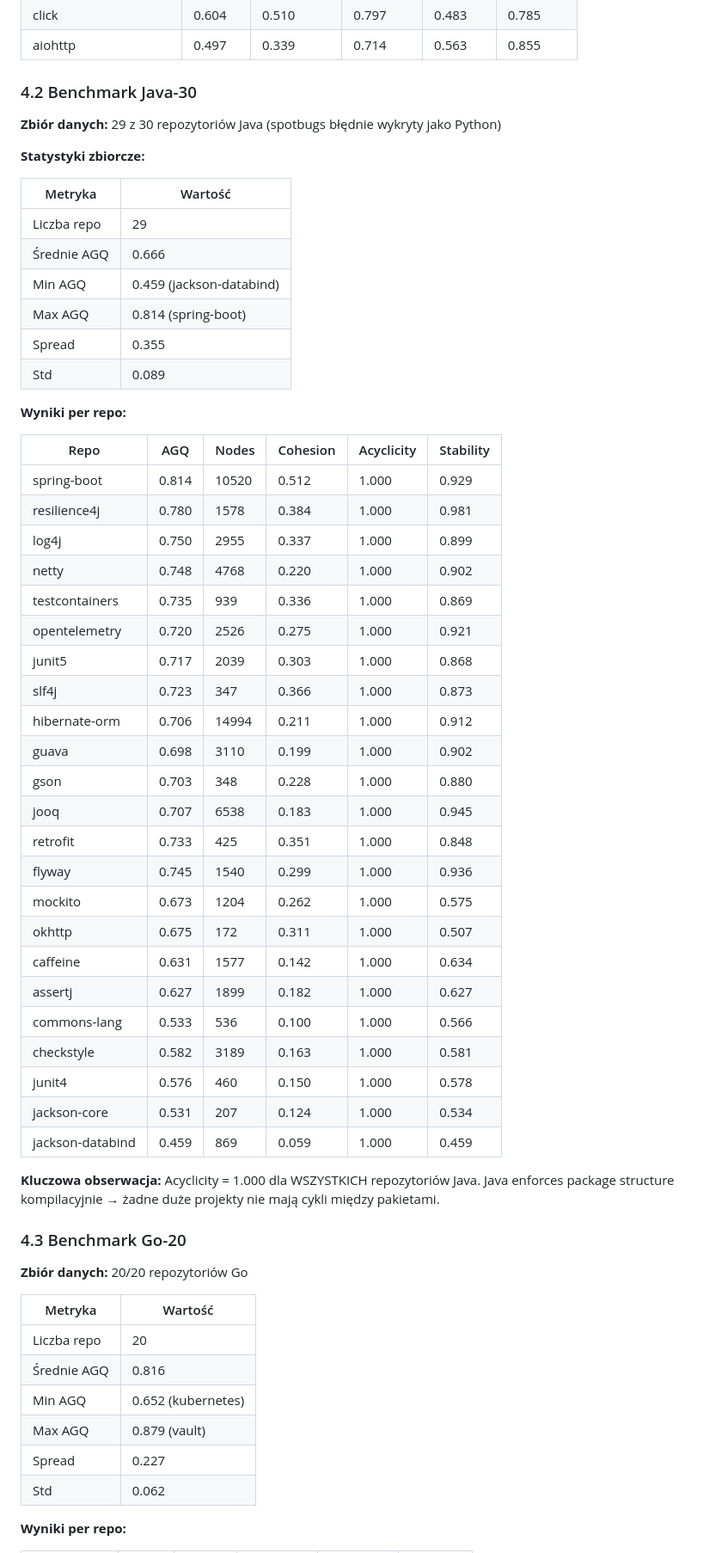
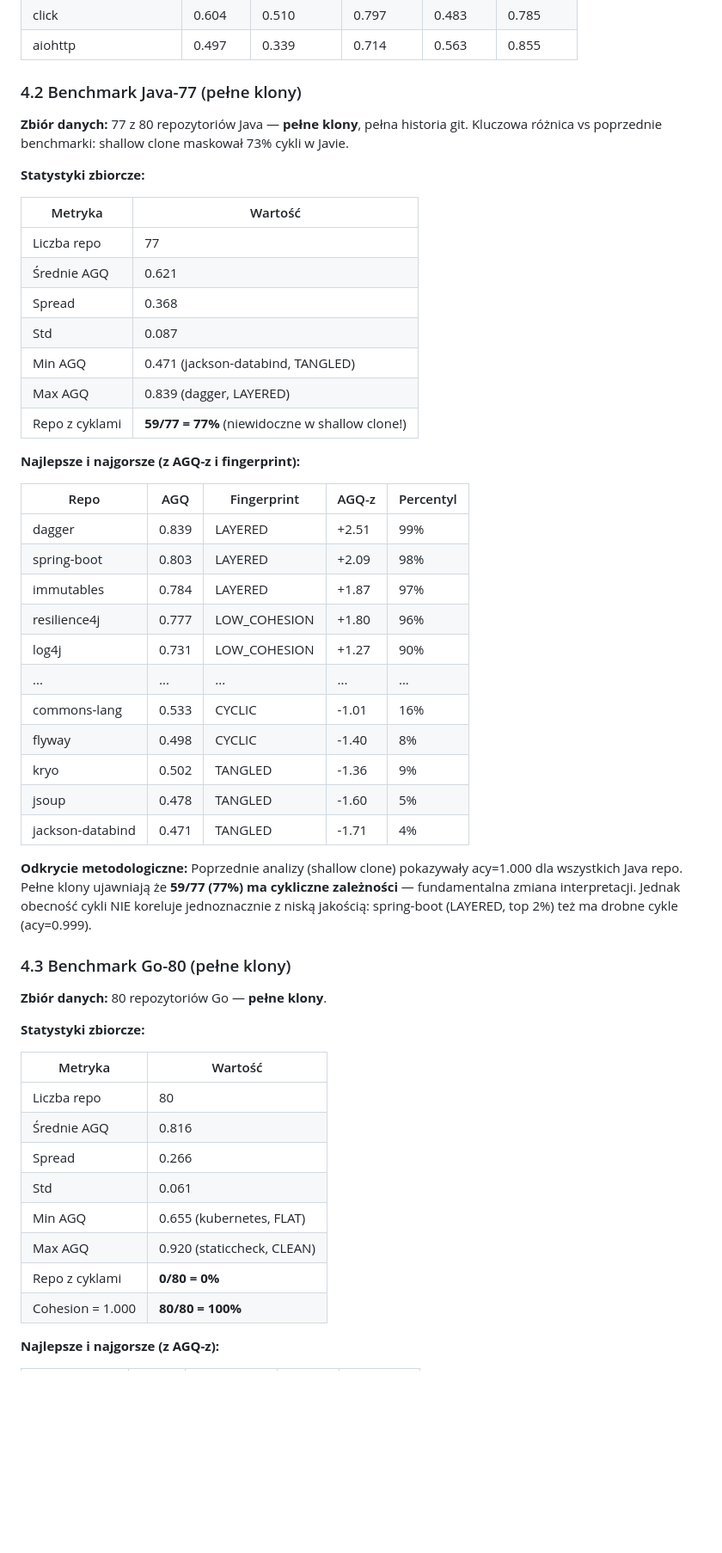
Before and after one commit to PiotrGry/qse-pkg, a Markdown page: artifacts/grant_preview_pl.md, the part around one of its changes. Shown at 86% size. GitHub-like rendering; blank space fills up the shorter version.

```diff
--- a/artifacts/grant_preview_pl.md
+++ b/artifacts/grant_preview_pl.md
@@ -277,63 +277,57 @@ LOO-CV MSE = 0.006 ± 0.013 — model stabilny, nie przeucza się.
 | click | 0.604 | 0.510 | 0.797 | 0.483 | 0.785 |
 | aiohttp | 0.497 | 0.339 | 0.714 | 0.563 | 0.855 |
 
-### 4.2 Benchmark Java-30
+### 4.2 Benchmark Java-77 (pełne klony)
 
-**Zbiór danych:** 29 z 30 repozytoriów Java (spotbugs błędnie wykryty jako Python)
+**Zbiór danych:** 77 z 80 repozytoriów Java — **pełne klony**, pełna historia git.
+Kluczowa różnica vs poprzednie benchmarki: shallow clone maskował 73% cykli w Javie.
 
 **Statystyki zbiorcze:**
 
 | Metryka | Wartość |
 |---|---|
-| Liczba repo | 29 |
-| Średnie AGQ | 0.666 |
-| Min AGQ | 0.459 (jackson-databind) |
-| Max AGQ | 0.814 (spring-boot) |
-| Spread | 0.355 |
-| Std | 0.089 |
+| Liczba repo | 77 |
+| Średnie AGQ | 0.621 |
+| Spread | 0.368 |
+| Std | 0.087 |
+| Min AGQ | 0.471 (jackson-databind, TANGLED) |
+| Max AGQ | 0.839 (dagger, LAYERED) |
+| Repo z cyklami | **59/77 = 77%** (niewidoczne w shallow clone!) |
 
-**Wyniki per repo:**
+**Najlepsze i najgorsze (z AGQ-z i fingerprint):**
 
-| Repo | AGQ | Nodes | Cohesion | Acyclicity | Stability |
-|---|---|---|---|---|---|
-| spring-boot | 0.814 | 10520 | 0.512 | 1.000 | 0.929 |
-| resilience4j | 0.780 | 1578 | 0.384 | 1.000 | 0.981 |
-| log4j | 0.750 | 2955 | 0.337 | 1.000 | 0.899 |
-| netty | 0.748 | 4768 | 0.220 | 1.000 | 0.902 |
-| testcontainers | 0.735 | 939 | 0.336 | 1.000 | 0.869 |
-| opentelemetry | 0.720 | 2526 | 0.275 | 1.000 | 0.921 |
-| junit5 | 0.717 | 2039 | 0.303 | 1.000 | 0.868 |
-| slf4j | 0.723 | 347 | 0.366 | 1.000 | 0.873 |
-| hibernate-orm | 0.706 | 14994 | 0.211 | 1.000 | 0.912 |
-| guava | 0.698 | 3110 | 0.199 | 1.000 | 0.902 |
-| gson | 0.703 | 348 | 0.228 | 1.000 | 0.880 |
-| jooq | 0.707 | 6538 | 0.183 | 1.000 | 0.945 |
-| retrofit | 0.733 | 425 | 0.351 | 1.000 | 0.848 |
-| flyway | 0.745 | 1540 | 0.299 | 1.000 | 0.936 |
-| mockito | 0.673 | 1204 | 0.262 | 1.000 | 0.575 |
-| okhttp | 0.675 | 172 | 0.311 | 1.000 | 0.507 |
-| caffeine | 0.631 | 1577 | 0.142 | 1.000 | 0.634 |
-| assertj | 0.627 | 1899 | 0.182 | 1.000 | 0.627 |
-| commons-lang | 0.533 | 536 | 0.100 | 1.000 | 0.566 |
-| checkstyle | 0.582 | 3189 | 0.163 | 1.000 | 0.581 |
-| junit4 | 0.576 | 460 | 0.150 | 1.000 | 0.578 |
-| jackson-core | 0.531 | 207 | 0.124 | 1.000 | 0.534 |
-| jackson-databind | 0.459 | 869 | 0.059 | 1.000 | 0.459 |
+| Repo | AGQ | Fingerprint | AGQ-z | Percentyl |
+|---|---|---|---|---|
+| dagger | 0.839 | LAYERED | +2.51 | 99% |
+| spring-boot | 0.803 | LAYERED | +2.09 | 98% |
+| immutables | 0.784 | LAYERED | +1.87 | 97% |
+| resilience4j | 0.777 | LOW_COHESION | +1.80 | 96% |
+| log4j | 0.731 | LOW_COHESION | +1.27 | 90% |
+| ... | ... | ... | ... | ... |
+| commons-lang | 0.533 | CYCLIC | -1.01 | 16% |
+| flyway | 0.498 | CYCLIC | -1.40 | 8% |
+| kryo | 0.502 | TANGLED | -1.36 | 9% |
+| jsoup | 0.478 | TANGLED | -1.60 | 5% |
+| jackson-databind | 0.471 | TANGLED | -1.71 | 4% |
 
-**Kluczowa obserwacja:** Acyclicity = 1.000 dla WSZYSTKICH repozytoriów Java. Java enforces package structure kompilacyjnie → żadne duże projekty nie mają cykli między pakietami.
+**Odkrycie metodologiczne:** Poprzednie analizy (shallow clone) pokazywały acy=1.000 dla wszystkich Java repo. Pełne klony ujawniają że **59/77 (77%) ma cykliczne zależności** — fundamentalna zmiana interpretacji. Jednak obecność cykli NIE koreluje jednoznacznie z niską jakością: spring-boot (LAYERED, top 2%) też ma drobne cykle (acy=0.999).
 
-### 4.3 Benchmark Go-20
+### 4.3 Benchmark Go-80 (pełne klony)
 
-**Zbiór danych:** 20/20 repozytoriów Go
+**Zbiór danych:** 80 repozytoriów Go — **pełne klony**.
+
+**Statystyki zbiorcze:**
 
 | Metryka | Wartość |
 |---|---|
-| Liczba repo | 20 |
+| Liczba repo | 80 |
 | Średnie AGQ | 0.816 |
-| Min AGQ | 0.652 (kubernetes) |
-| Max AGQ | 0.879 (vault) |
-| Spread | 0.227 |
-| Std | 0.062 |
+| Spread | 0.266 |
+| Std | 0.061 |
+| Min AGQ | 0.655 (kubernetes, FLAT) |
+| Max AGQ | 0.920 (staticcheck, CLEAN) |
+| Repo z cyklami | **0/80 = 0%** |
+| Cohesion = 1.000 | **80/80 = 100%** |
 
-**Wyniki per repo:**
+**Najlepsze i najgorsze (z AGQ-z):**
 
```
Also changed, not shown: other parts of artifacts/grant_preview_pl.md (+34 -34 lines).
